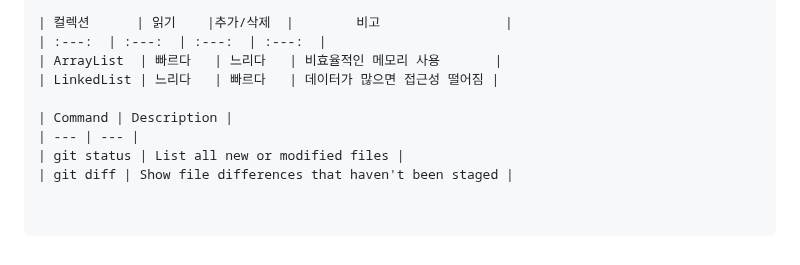
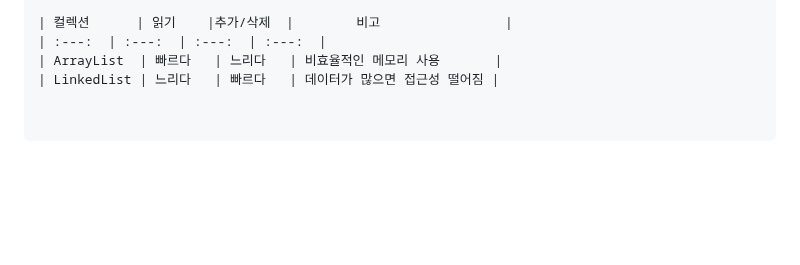
Before and after one commit to js988174/TIL, a Markdown page: java/README.md, the part around the change. Rendered like a GitHub page; blank space fills up the shorter version.

```diff
--- a/java/README.md
+++ b/java/README.md
@@ -293,8 +293,3 @@ interface 인터페이스이름 {
 | :---:  | :---:  | :---:  | :---:  |
 | ArrayList  | 빠르다   | 느리다   | 비효율적인 메모리 사용       |
 | LinkedList | 느리다   | 빠르다   | 데이터가 많으면 접근성 떨어짐 |
-
-| Command | Description |
-| --- | --- |
-| git status | List all new or modified files |
-| git diff | Show file differences that haven't been staged |
```
